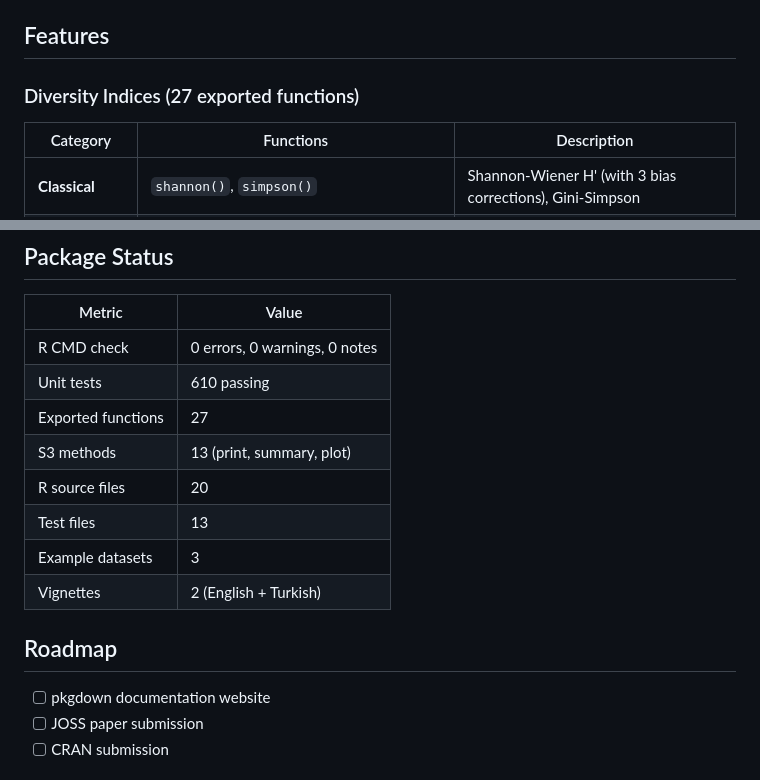
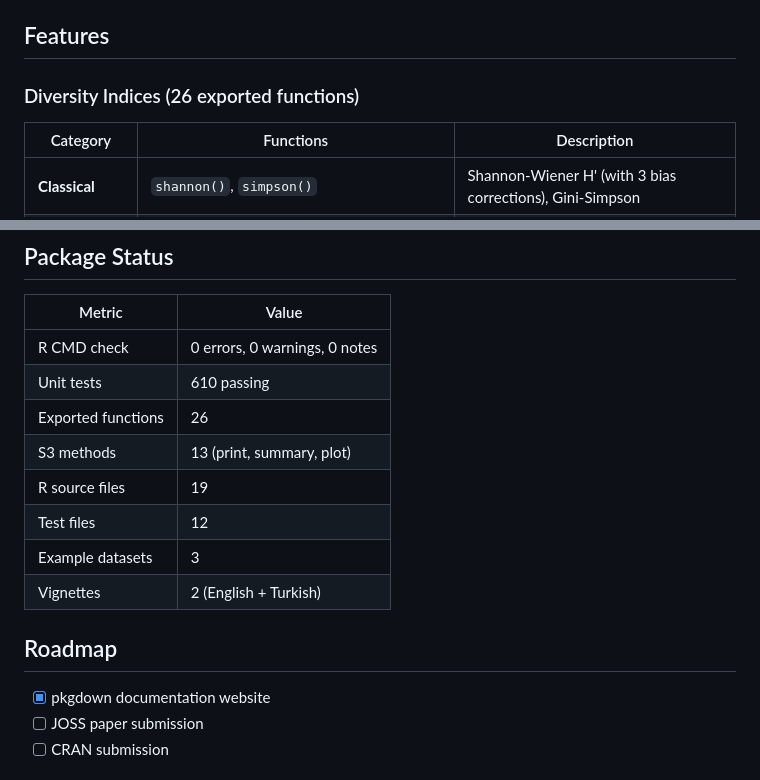
Before and after one commit to mgorgoz/taxonomic-diversity-r, a Markdown page: README.md, 2 parts joined by grey strips. Drawn GitHub-style.

Commit message:
Update README for 26 exported functions after macro removal
- Exported functions: 27 -> 26
- R source files: 20 -> 19
- Test files: 13 -> 12
- Mark pkgdown website as completed in roadmap

```diff
--- a/README.md
+++ b/README.md
@@ -103,7 +103,7 @@ A ready-to-use Excel template is included: [`inst/templates/taxdiv_template.xlsx
 
 ## Features
 
-### Diversity Indices (27 exported functions)
+### Diversity Indices (26 exported functions)
 
 | Category | Functions | Description |
 |----------|-----------|-------------|
@@ -262,16 +262,16 @@ testing.
 |--------|-------|
 | R CMD check | 0 errors, 0 warnings, 0 notes |
 | Unit tests | 610 passing |
-| Exported functions | 27 |
+| Exported functions | 26 |
 | S3 methods | 13 (print, summary, plot) |
-| R source files | 20 |
-| Test files | 13 |
+| R source files | 19 |
+| Test files | 12 |
 | Example datasets | 3 |
 | Vignettes | 2 (English + Turkish) |
 
 ## Roadmap
 
-- [ ] pkgdown documentation website
+- [x] pkgdown documentation website
 - [ ] JOSS paper submission
 - [ ] CRAN submission
 
```
